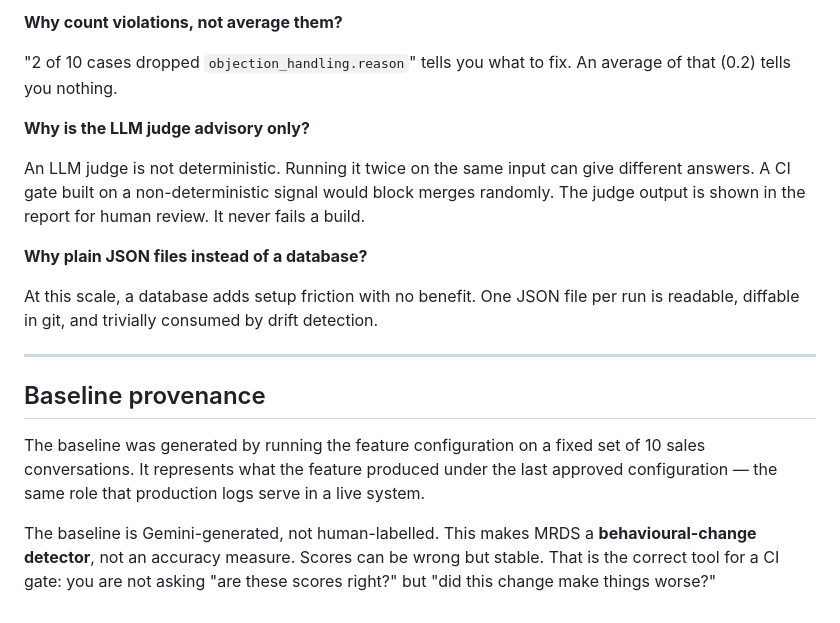
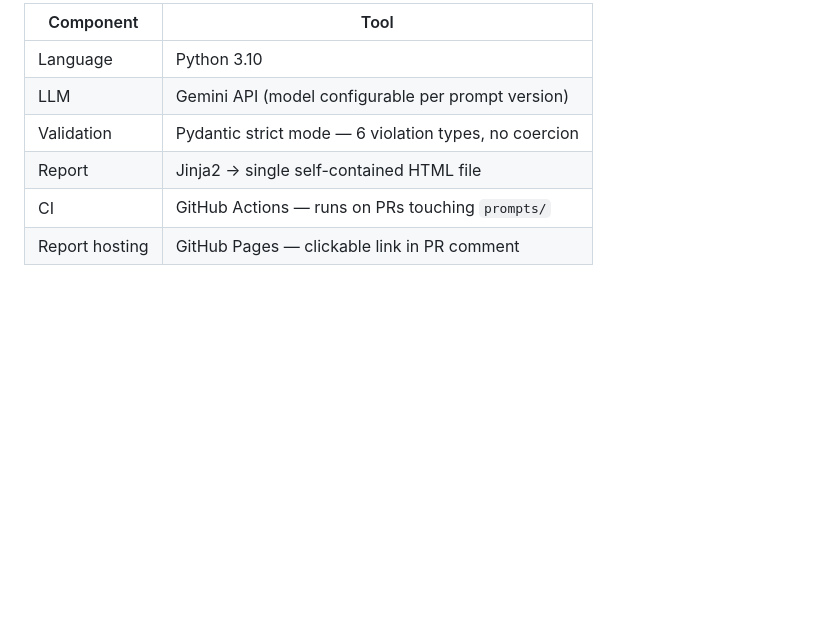
Before and after one commit to AbhAy120204/Prompt-regression-detector, a Markdown page: README.md, the part around the change printed below. Drawn GitHub-style; blank space fills up the shorter version.

```diff
--- a/README.md
+++ b/README.md
@@ -170,28 +73,8 @@ the report.
-**Why count violations, not average them?**
-
-"2 of 10 cases dropped `objection_handling.reason`" tells you what to fix.
-An average of that (0.2) tells you nothing.
-
-**Why is the LLM judge advisory only?**
-
-An LLM judge is not deterministic. Running it twice on the same input can give different
-answers. A CI gate built on a non-deterministic signal would block merges randomly.
-The judge output is shown in the report for human review. It never fails a build.
-
-**Why plain JSON files instead of a database?**
-
-At this scale, a database adds setup friction with no benefit. One JSON file per run is
-readable, diffable in git, and trivially consumed by drift detection.
-
----
-
-## Baseline provenance
-
-The baseline was generated by running the feature configuration on a fixed set of
-10 sales conversations. It represents what the feature produced under the last
-approved configuration — the same role that production logs serve in a live system.
-
-The baseline is Gemini-generated, not human-labelled. This makes MRDS a
-**behavioural-change detector**, not an accuracy measure. Scores can be wrong but stable.
-That is the correct tool for a CI gate: you are not asking "are these scores right?" but
-"did this change make things worse?"
+| Component | Tool |
+|---|---|
+| Language | Python 3.10 |
+| LLM | Gemini API (model configurable per prompt version) |
+| Validation | Pydantic strict mode — 6 violation types, no coercion |
+| Report | Jinja2 → single self-contained HTML file |
+| CI | GitHub Actions — runs on PRs touching `prompts/` |
+| Report hosting | GitHub Pages — clickable link in PR comment |
```
Also changed, not shown: other parts of README.md (+37 -134 lines), assets/Sample_pr.png (added), assets/flow.png (added).
